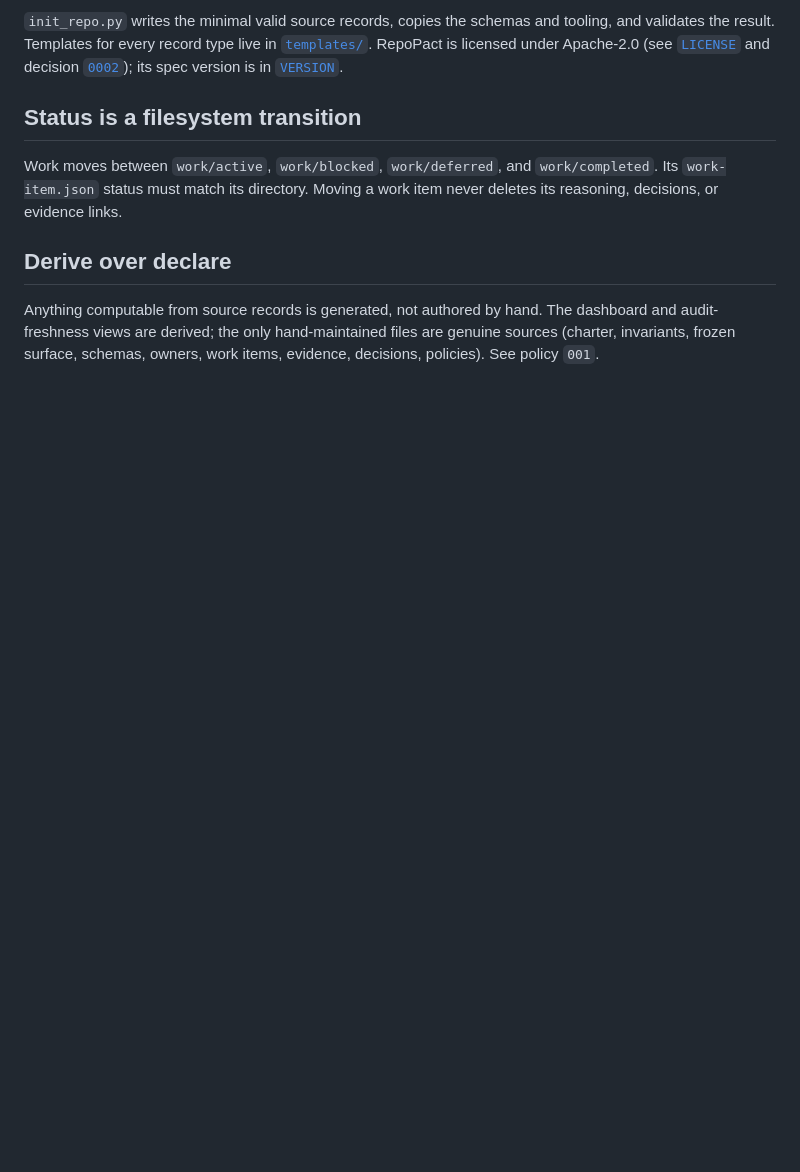
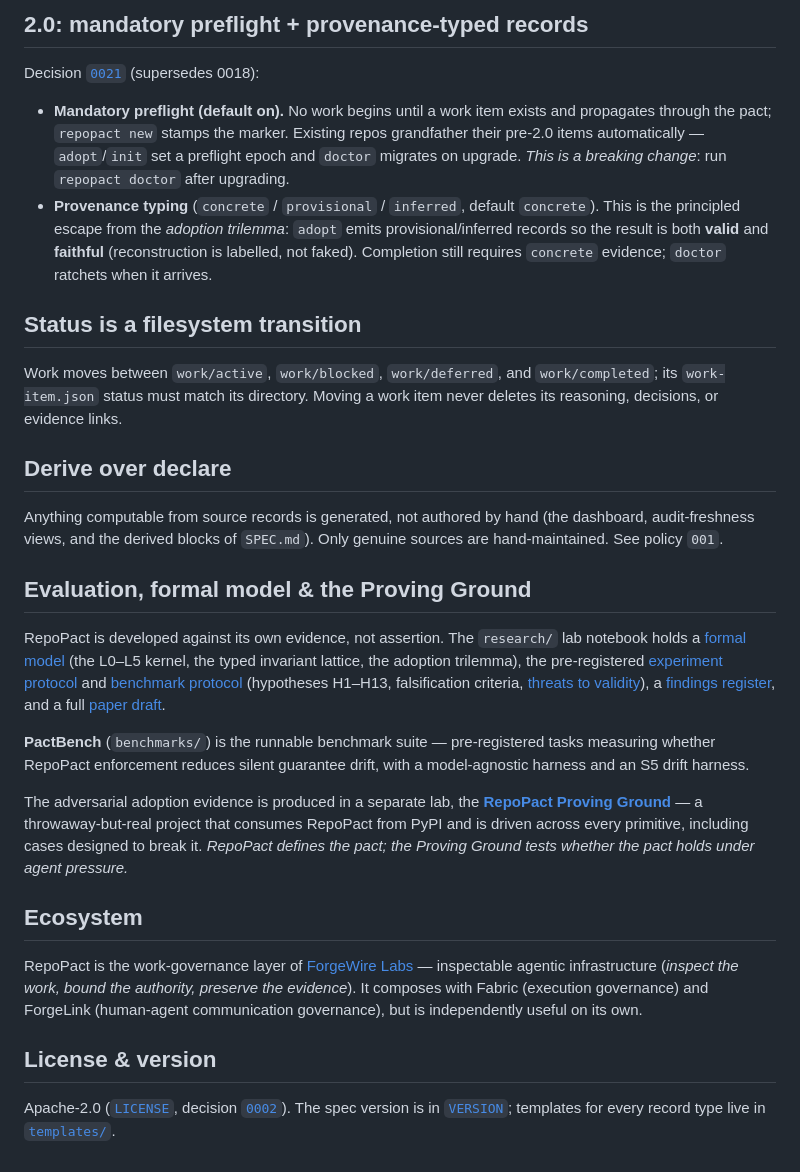
Before and after one commit to ForgeWireLabs/repopact, a Markdown page: README.md, the part around one of its changes. Rendered like a GitHub page; blank space fills up the shorter version.

Commit message:
docs: rewrite README for 2.0 (mandatory preflight, provenance, AGENTS.md relationship, Proving Ground + ecosystem)
Co-Authored-By: Claude Opus 4.8 <noreply@anthropic.com>

```diff
--- a/README.md
+++ b/README.md
@@ -94,19 +89,57 @@ idempotent — re-running skips records that already exist.
 
-`init_repo.py` writes the minimal valid source records, copies the schemas and
-tooling, and validates the result. Templates for every record type live in
-[`templates/`](templates/). RepoPact is licensed under Apache-2.0 (see
-[`LICENSE`](LICENSE) and decision [`0002`](decisions/0002-license-apache-2.0.md));
-its spec version is in [`VERSION`](VERSION).
+## 2.0: mandatory preflight + provenance-typed records
+
+Decision [`0021`](decisions/0021-preflight-mandatory-and-provenance.md) (supersedes 0018):
+
+- **Mandatory preflight (default on).** No work begins until a work item exists and
+  propagates through the pact; `repopact new` stamps the marker. Existing repos grandfather
+  their pre-2.0 items automatically — `adopt`/`init` set a preflight epoch and `doctor`
+  migrates on upgrade. *This is a breaking change*: run `repopact doctor` after upgrading.
+- **Provenance typing** (`concrete` / `provisional` / `inferred`, default `concrete`). This
+  is the principled escape from the *adoption trilemma*: `adopt` emits provisional/inferred
+  records so the result is both **valid** and **faithful** (reconstruction is labelled, not
+  faked). Completion still requires `concrete` evidence; `doctor` ratchets when it arrives.
 
 ## Status is a filesystem transition
 
-Work moves between `work/active`, `work/blocked`, `work/deferred`, and
-`work/completed`. Its `work-item.json` status must match its directory. Moving a
-work item never deletes its reasoning, decisions, or evidence links.
+Work moves between `work/active`, `work/blocked`, `work/deferred`, and `work/completed`; its
+`work-item.json` status must match its directory. Moving a work item never deletes its
+reasoning, decisions, or evidence links.
 
 ## Derive over declare
 
-Anything computable from source records is generated, not authored by hand. The
-dashboard and audit-freshness views are derived; the only hand-maintained files
-are genuine sources (charter, invariants, frozen surface, schemas, owners, work
-items, evidence, decisions, policies). See policy `001`.
+Anything computable from source records is generated, not authored by hand (the dashboard,
+audit-freshness views, and the derived blocks of `SPEC.md`). Only genuine sources are
+hand-maintained. See policy `001`.
+
+## Evaluation, formal model & the Proving Ground
+
+RepoPact is developed against its own evidence, not assertion. The `research/` lab notebook
+holds a [formal model](research/formal-model.md) (the L0–L5 kernel, the typed invariant
+lattice, the adoption trilemma), the pre-registered [experiment protocol](research/protocol.md)
+and [benchmark protocol](research/benchmark-protocol.md) (hypotheses H1–H13, falsification
+criteria, [threats to validity](research/threats-to-validity.md)), a [findings
+register](research/findings.md), and a full [paper draft](research/paper.md).
+
+**PactBench** (`benchmarks/`) is the runnable benchmark suite — pre-registered tasks measuring
+whether RepoPact enforcement reduces silent guarantee drift, with a model-agnostic harness and
+an S5 drift harness.
+
+The adversarial adoption evidence is produced in a separate lab, the **[RepoPact Proving
+Ground](https://github.com/ForgeWireLabs/repopact-proving-ground)** — a throwaway-but-real
+project that consumes RepoPact from PyPI and is driven across every primitive, including cases
+designed to break it. *RepoPact defines the pact; the Proving Ground tests whether the pact
+holds under agent pressure.*
+
+## Ecosystem
+
+RepoPact is the work-governance layer of [ForgeWire Labs](https://github.com/ForgeWireLabs) —
+inspectable agentic infrastructure (*inspect the work, bound the authority, preserve the
+evidence*). It composes with Fabric (execution governance) and ForgeLink (human-agent
+communication governance), but is independently useful on its own.
+
+## License & version
+
+Apache-2.0 ([`LICENSE`](LICENSE), decision [`0002`](decisions/0002-license-apache-2.0.md)).
+The spec version is in [`VERSION`](VERSION); templates for every record type live in
+[`templates/`](templates/).
```
Also changed, not shown: other parts of README.md (+55 -60 lines).
